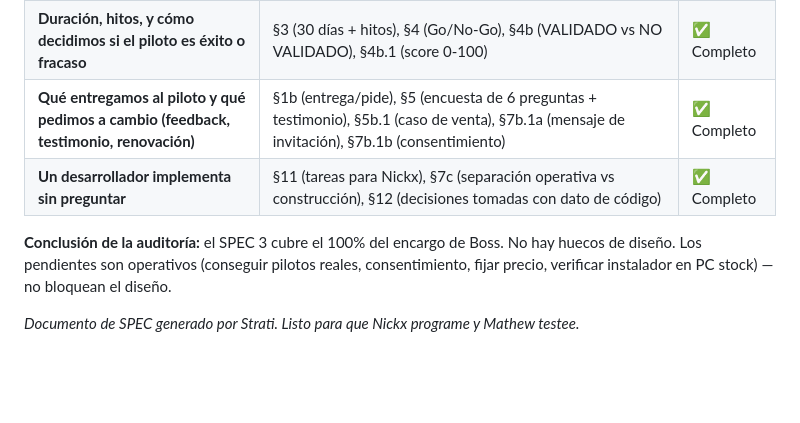
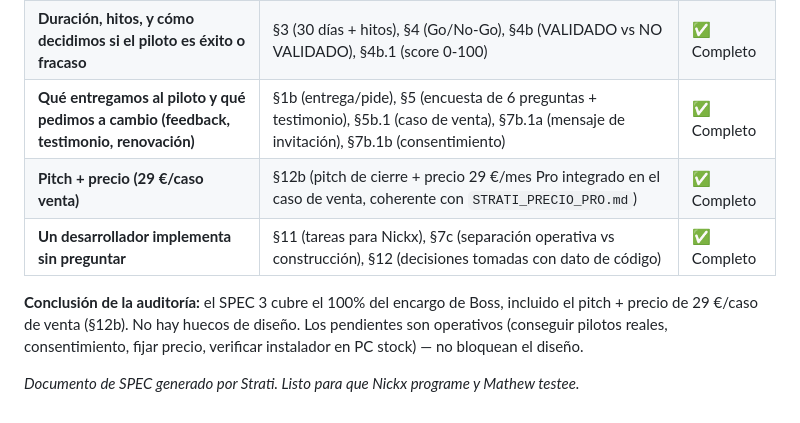
Before and after one commit to frexcz-star/vanova-updates, a Markdown page: docs/STRATI_ESPEC_PILOTO.md, the part around one of its changes. Rendered like a GitHub page; blank space fills up the shorter version.

```diff
--- a/docs/STRATI_ESPEC_PILOTO.md
+++ b/docs/STRATI_ESPEC_PILOTO.md
@@ -515,8 +552,9 @@ CASO VANOVA — [sector / negocio]
 | **Qué métricas medimos para demostrar valor (objetivas, medibles)** | §1c (métricas de VENTA), §2 (métrica de éxito ANTES con umbrales), §4c (ANTES/DURANTE/DESPUÉS), §4b.1 (score Go/No-Go cuantificable) | ✅ Completo |
 | **Duración, hitos, y cómo decidimos si el piloto es éxito o fracaso** | §3 (30 días + hitos), §4 (Go/No-Go), §4b (VALIDADO vs NO VALIDADO), §4b.1 (score 0-100) | ✅ Completo |
 | **Qué entregamos al piloto y qué pedimos a cambio (feedback, testimonio, renovación)** | §1b (entrega/pide), §5 (encuesta de 6 preguntas + testimonio), §5b.1 (caso de venta), §7b.1a (mensaje de invitación), §7b.1b (consentimiento) | ✅ Completo |
+| **Pitch + precio (29 €/caso venta)** | §12b (pitch de cierre + precio 29 €/mes Pro integrado en el caso de venta, coherente con `STRATI_PRECIO_PRO.md`) | ✅ Completo |
 | **Un desarrollador implementa sin preguntar** | §11 (tareas para Nickx), §7c (separación operativa vs construcción), §12 (decisiones tomadas con dato de código) | ✅ Completo |
 
-**Conclusión de la auditoría:** el SPEC 3 cubre el 100% del encargo de Boss. No hay huecos de diseño. Los pendientes son operativos (conseguir pilotos reales, consentimiento, fijar precio, verificar instalador en PC stock) — no bloquean el diseño.
+**Conclusión de la auditoría:** el SPEC 3 cubre el 100% del encargo de Boss, incluido el pitch + precio de 29 €/caso de venta (§12b). No hay huecos de diseño. Los pendientes son operativos (conseguir pilotos reales, consentimiento, fijar precio, verificar instalador en PC stock) — no bloquean el diseño.
 
 *Documento de SPEC generado por Strati. Listo para que Nickx programe y Mathew testee.*
```
Also changed, not shown: other parts of docs/STRATI_ESPEC_PILOTO.md (+37 -0 lines), docs/REGISTRO_STRATI.md (+2 -0 lines).
